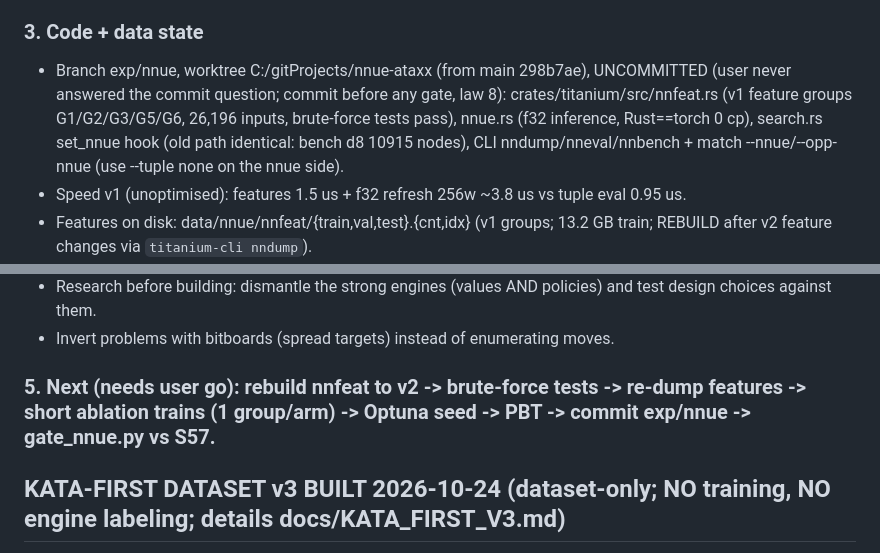
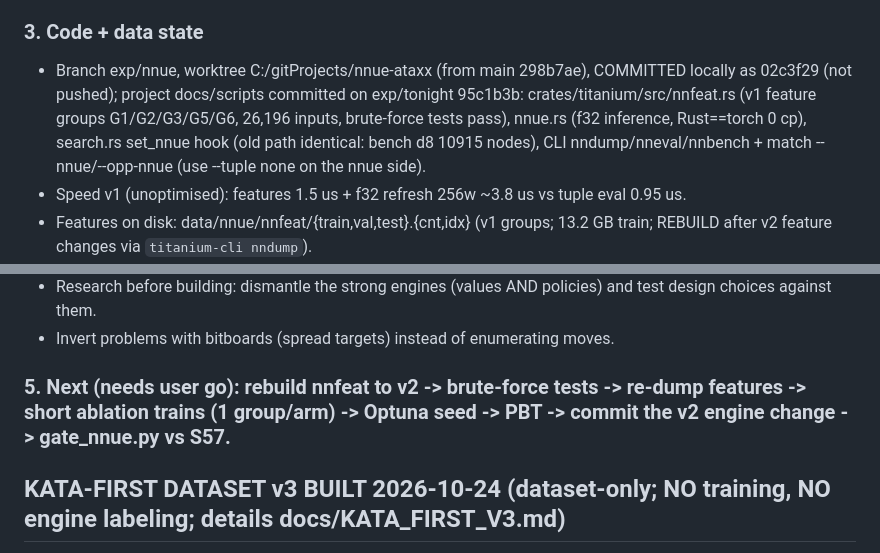
Before and after one commit to titaniummachine1/titanium-ataxx, a Markdown page: HANDOFFS.md, 2 parts joined by grey strips. Rendered like a GitHub page.

Commit message:
handoff: record local commits 95c1b3b / exp/nnue 02c3f29
Co-Authored-By: Claude Opus 5.5 <noreply@anthropic.com>

```diff
--- a/HANDOFFS.md
+++ b/HANDOFFS.md
@@ -15,7 +15,7 @@ NOTHING IS RUNNING. Nothing merged. main (298b7ae, S57 net final_v2_wdl_ep8.tup
 1) anchor = landing square of the best 2-ply move over ALL moves (clones+jumps); arms exact vs coarse symmetry bucket, 1 vs 2 anchors. 2) Stockfish-style threat edges: (side, clone|jump, landing sq, direction of adjacent enemy stone) 1,568 inputs. 3) 2-ply exchange for jumps too (vacated origin). 4) keep G1 square state. 5) skip connections from both hidden layers; width 128-256. 6) lambda schedule start->end. 7) search: order captures by 2-ply net.
 
 ### 3. Code + data state
-- Branch exp/nnue, worktree C:/gitProjects/nnue-ataxx (from main 298b7ae), UNCOMMITTED (user never answered the commit question; commit before any gate, law 8): crates/titanium/src/nnfeat.rs (v1 feature groups G1/G2/G3/G5/G6, 26,196 inputs, brute-force tests pass), nnue.rs (f32 inference, Rust==torch 0 cp), search.rs set_nnue hook (old path identical: bench d8 10915 nodes), CLI nndump/nneval/nnbench + match --nnue/--opp-nnue (use --tuple none on the nnue side).
+- Branch exp/nnue, worktree C:/gitProjects/nnue-ataxx (from main 298b7ae), COMMITTED locally as 02c3f29 (not pushed); project docs/scripts committed on exp/tonight 95c1b3b: crates/titanium/src/nnfeat.rs (v1 feature groups G1/G2/G3/G5/G6, 26,196 inputs, brute-force tests pass), nnue.rs (f32 inference, Rust==torch 0 cp), search.rs set_nnue hook (old path identical: bench d8 10915 nodes), CLI nndump/nneval/nnbench + match --nnue/--opp-nnue (use --tuple none on the nnue side).
 - Speed v1 (unoptimised): features 1.5 us + f32 refresh 256w ~3.8 us vs tuple eval 0.95 us.
 - Features on disk: data/nnue/nnfeat/{train,val,test}.{cnt,idx} (v1 groups; 13.2 GB train; REBUILD after v2 feature changes via `titanium-cli nndump`).
 - Trainer training/train_nnue.py (Ranger/EMA/warmup+cosine, stages base|teacher, --drop groups, compact() file-read loader); optuna_nnue.py (done: study nnue_base_v1 in data/nnue/nnue_hpo/optuna.db, top.json: Ranger, bs 4096, lr 3-5e-3, la_k 8; width importance 0.0); pbt_nnue.py (stopped after round 15, state data/nnue/nnue_pbt/state.pt resumable, best_base.pt val 0.01717); export_nnue.py (+ .ref.txt parity file); gate_nnue.py (export + parity + 8x200 games @5k + tripwire; never run).
@@ -30,7 +30,7 @@ NOTHING IS RUNNING. Nothing merged. main (298b7ae, S57 net final_v2_wdl_ep8.tup
 - Research before building: dismantle the strong engines (values AND policies) and test design choices against them.
 - Invert problems with bitboards (spread targets) instead of enumerating moves.
 
-### 5. Next (needs user go): rebuild nnfeat to v2 -> brute-force tests -> re-dump features -> short ablation trains (1 group/arm) -> Optuna seed -> PBT -> commit exp/nnue -> gate_nnue.py vs S57.
+### 5. Next (needs user go): rebuild nnfeat to v2 -> brute-force tests -> re-dump features -> short ablation trains (1 group/arm) -> Optuna seed -> PBT -> commit the v2 engine change -> gate_nnue.py vs S57.
 
 ## KATA-FIRST DATASET v3 BUILT 2026-10-24 (dataset-only; NO training, NO engine labeling; details docs/KATA_FIRST_V3.md)
 - AUDIT: KataGo's own 200-visit TD value beats the v2 Ataxx raw relabel in every empties band vs the real result (MSE .008 vs .142 at <=4 empties, .143 vs .171 at 25-35). v2 had thrown TD away; own-game rows (36%) had a flat target (std .076).
```
